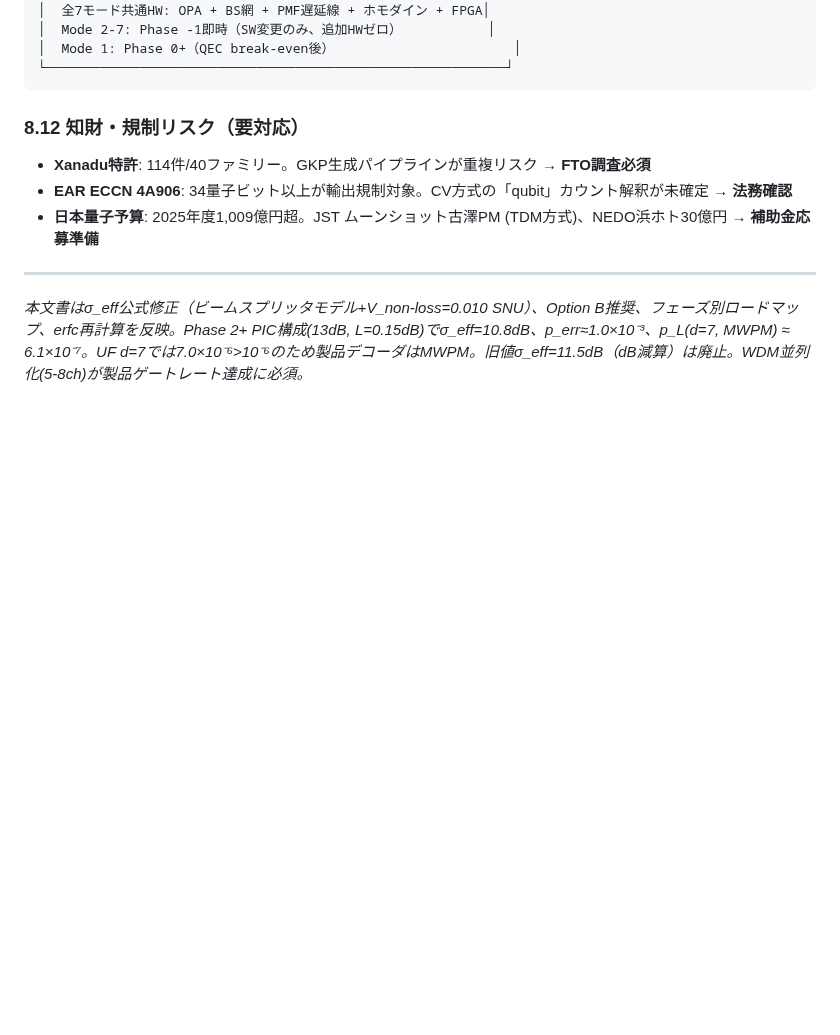
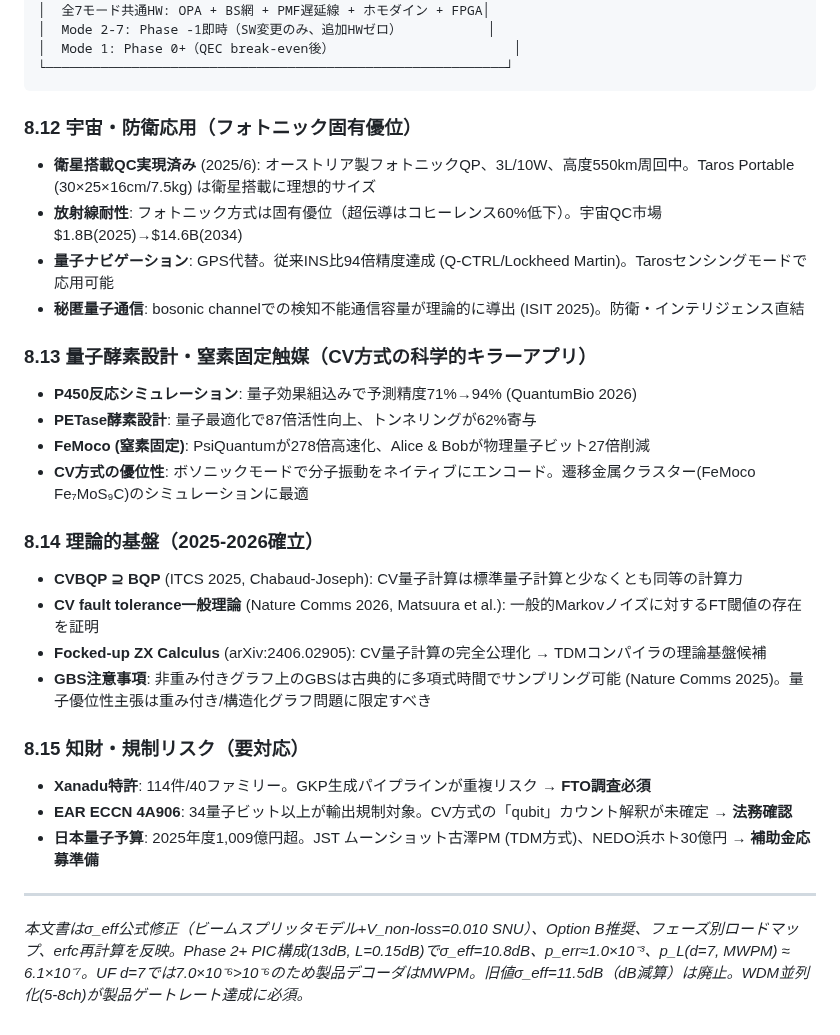
Before and after one commit to TomohiroTani28/Taros, a Markdown page: design/13_performance.md, the part around the change. Rendered like a GitHub page; blank space fills up the shorter version.

Commit message:
feat: space/defense apps, enzyme design, theoretical foundations, GBS caveat
Space & defense (§8.12):
- Photonic QC in orbit (Austria 2025/6, 3L/10W, 550km)
- Taros Portable ideal for satellite (30x25x16cm, 7.5kg)
- Radiation hardness: photonic native advantage
- Quantum navigation: 94x INS accuracy (Q-CTRL/Lockheed)
- Covert bosonic communication (ISIT 2025)

Enzyme design & nitrogen fixation (§8.13):
- P450: 71%→94% prediction with quantum effects (QuantumBio 2026)
- PETase: 87x activity, 62% from tunneling
- FeMoco: 278x speedup (PsiQuantum), 27x qubit reduction (Alice&Bob)
- CV advantage: bosonic modes natively encode molecular vibrations

Theoretical foundations (§8.14):
- CVBQP ⊇ BQP proven (ITCS 2025)
- CV FT theory complete (Nature Comms 2026)
- Focked-up ZX Calculus: complete CV axiomatization → TDM compiler
- GBS CAVEAT: unweighted graph GBS classically simulable (Nature Comms 2025)

Co-Authored-By: Claude Opus 4.6 (1M context) <noreply@anthropic.com>

````diff
--- a/design/13_performance.md
+++ b/design/13_performance.md
@@ -479,7 +479,28 @@ TarosのOPA→BS網→ホモダイン検出パイプラインは、**光行列
 └───────────────────────────────────────────────────────────┘
 ```
 
-### 8.12 知財・規制リスク（要対応）
+### 8.12 宇宙・防衛応用（フォトニック固有優位）
+
+- **衛星搭載QC実現済み** (2025/6): オーストリア製フォトニックQP、3L/10W、高度550km周回中。Taros Portable (30×25×16cm/7.5kg) は衛星搭載に理想的サイズ
+- **放射線耐性**: フォトニック方式は固有優位（超伝導はコヒーレンス60%低下）。宇宙QC市場 $1.8B(2025)→$14.6B(2034)
+- **量子ナビゲーション**: GPS代替。従来INS比94倍精度達成 (Q-CTRL/Lockheed Martin)。Tarosセンシングモードで応用可能
+- **秘匿量子通信**: bosonic channelでの検知不能通信容量が理論的に導出 (ISIT 2025)。防衛・インテリジェンス直結
+
+### 8.13 量子酵素設計・窒素固定触媒（CV方式の科学的キラーアプリ）
+
+- **P450反応シミュレーション**: 量子効果組込みで予測精度71%→94% (QuantumBio 2026)
+- **PETase酵素設計**: 量子最適化で87倍活性向上、トンネリングが62%寄与
+- **FeMoco (窒素固定)**: PsiQuantumが278倍高速化、Alice & Bobが物理量子ビット27倍削減
+- **CV方式の優位性**: ボソニックモードで分子振動をネイティブにエンコード。遷移金属クラスター(FeMoco Fe₇MoS₉C)のシミュレーションに最適
+
+### 8.14 理論的基盤（2025-2026確立）
+
+- **CVBQP ⊇ BQP** (ITCS 2025, Chabaud-Joseph): CV量子計算は標準量子計算と少なくとも同等の計算力
+- **CV fault tolerance一般理論** (Nature Comms 2026, Matsuura et al.): 一般的Markovノイズに対するFT閾値の存在を証明
+- **Focked-up ZX Calculus** (arXiv:2406.02905): CV量子計算の完全公理化 → TDMコンパイラの理論基盤候補
+- **GBS注意事項**: 非重み付きグラフ上のGBSは古典的に多項式時間でサンプリング可能 (Nature Comms 2025)。量子優位性主張は重み付き/構造化グラフ問題に限定すべき
+
+### 8.15 知財・規制リスク（要対応）
 
 - **Xanadu特許**: 114件/40ファミリー。GKP生成パイプラインが重複リスク → **FTO調査必須**
 - **EAR ECCN 4A906**: 34量子ビット以上が輸出規制対象。CV方式の「qubit」カウント解釈が未確定 → **法務確認**
````
